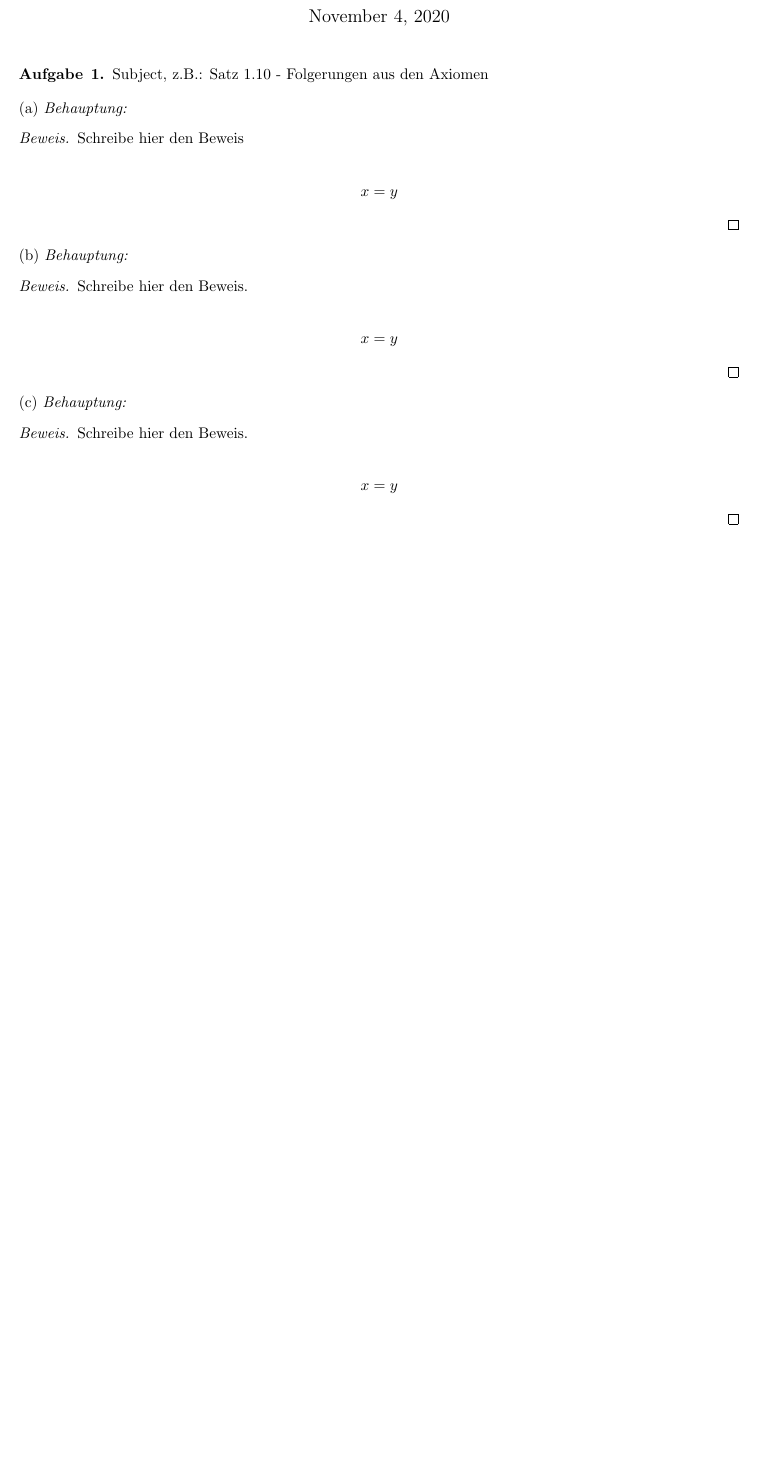
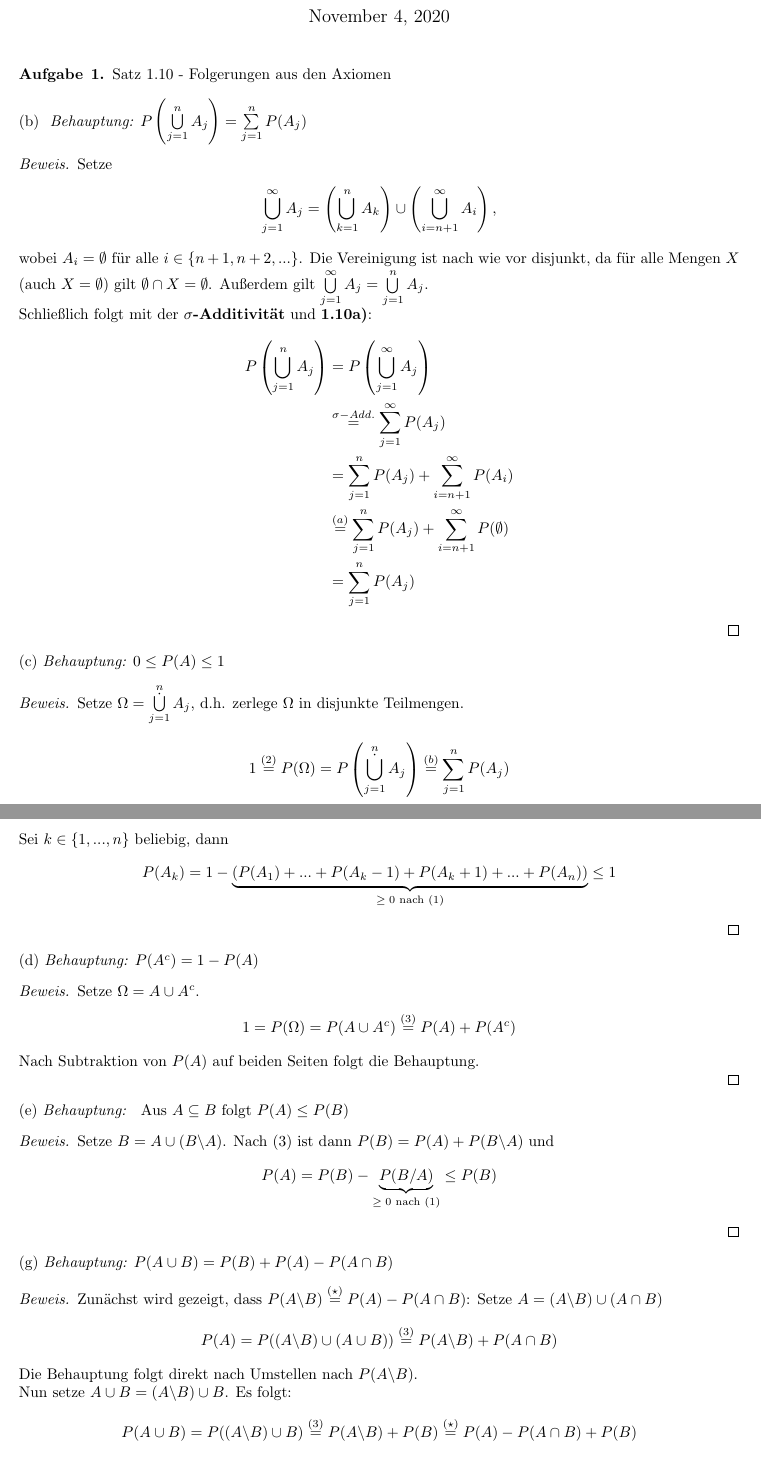
Before and after one commit to data-stepper/latex-university-shit, a LaTeX document (Übungsblatt 1/Aufgabe 1/Stochastik - ÜB_Template.tex): part of the page before the commit and two parts of pages 1 and 2 of 2 after it, the two joined at a grey line, cut so that both start at the same text, the shorter picture padded with empty space. Compiled offline with pdfLaTeX.

Commit message:
Aufgabe 1

```diff
--- a/Übungsblatt 1/Aufgabe 1/Stochastik - ÜB_Template.tex
+++ b/Übungsblatt 1/Aufgabe 1/Stochastik - ÜB_Template.tex
@@ -13,42 +13,81 @@
 
 \begin{document}
 
-\title{ \textbf{Mathematische Stochastik - Übungsblatt \#N} }
+\title{ \textbf{Mathematische Stochastik - Übungsblatt \#1} }
 
 \author{Amir Miri Lavasani (7310114, Gruppe 6), Bent Müller (7302332, Gruppe 6), \\
 Johan Kattenhorn (Mart. Nummer, Gruppe 7)} \maketitle
 
 
 \begin{Aufgabe}{1}
-Subject, z.B.: Satz 1.10 - Folgerungen aus den Axiomen
+    Satz 1.10 - Folgerungen aus den Axiomen
 \end{Aufgabe}
 
-(a) \textit{Behauptung: }
+(b) \textit{ Behauptung: $ P\left( \bigcup\limits_{j=1}^{n} A_j \right) = \sum\limits_{j=1}^{n} P(A_j) $ }
 \begin{proof}[Beweis]
-Schreibe hier den Beweis
+Setze
+\begin{align*}
+    \bigcup\limits_{j=1}^{\infty} A_j = \left( \bigcup\limits_{k=1}^{n} A_k \right) \cup \left( \bigcup\limits_{i=n+1}^{\infty} A_i \right),
+\end{align*}
 
+wobei $A_i = \emptyset $ für alle $i\in\{n+1,n+2,...\}$. Die Vereinigung ist nach wie vor disjunkt, da für alle Mengen $X$ (auch $X=\emptyset$) gilt
+$\emptyset \cap X = \emptyset$. Außerdem gilt $ \bigcup\limits_{j=1}^{\infty} A_j = \bigcup\limits_{j=1}^{n} A_j $. \\
+Schließlich folgt mit der \textbf{$\sigma$-Additivität} und \textbf{1.10a)}:
 \begin{align*}
-x &= y
+    P\left( \bigcup\limits_{j=1}^{n} A_j \right) &= P\left( \bigcup\limits_{j=1}^{\infty} A_j \right) \\
+                                                 &\stackrel{\sigma-Add.}{=} \sum\limits_{j=1}^{\infty} P(A_j) \\
+                                                 &= \sum\limits_{j=1}^{n} P(A_j) + \sum\limits_{i=n+1}^{\infty} P(A_i) \\
+                                                 &\stackrel{(a)}{=} \sum\limits_{j=1}^{n} P(A_j) + \sum\limits_{i=n+1}^{\infty} P(\emptyset) \\
+                                                 &= \sum\limits_{j=1}^{n} P(A_j)
 \end{align*}
 
 \end{proof}
 
-(b) \textit{Behauptung: }
+(c) \textit{Behauptung: $0 \leq P(A) \leq 1$}
 \begin{proof}[Beweis]
-Schreibe hier den Beweis.
+Setze $\Omega = \mathop{\dot\bigcup}\limits_{j=1}^{n} A_j$, d.h. zerlege $\Omega$ in disjunkte Teilmengen.
+\begin{align*}
+    1 \stackrel{(2)}{=} P(\Omega) = P\left( \mathop{\dot\bigcup}\limits_{j=1}^{n} A_j \right) \stackrel{(b)}{=} \sum\limits_{j=1}^{n} P(A_j)
+\end{align*}
 
+Sei $k\in\{1,...,n\}$ beliebig, dann
 \begin{align*}
-x &= y
+    P(A_k) = 1 - \underbrace{(P(A_1) +...+ P(A_k-1) + P(A_k+1) +...+ P(A_n))}_\text{$\geq 0$ nach (1)} \leq 1
 \end{align*}
 
 \end{proof}
 
-(c) \textit{Behauptung: }
+(d) \textit{Behauptung: $P(A^c) = 1 - P(A)$}
 \begin{proof}[Beweis]
-Schreibe hier den Beweis.
+Setze $\Omega = A \cup A^c$.
+\begin{align*}
+    1 = P(\Omega) = P(A \cup A^c) \stackrel{(3)}{=} P(A) + P(A^c)
+\end{align*}
 
+Nach Subtraktion von $P(A)$ auf beiden Seiten folgt die Behauptung.
+
+\end{proof}
+
+(e) \textit{Behauptung: } Aus $A \subseteq B$ folgt $P(A) \leq P(B)$
+\begin{proof}[Beweis]
+Setze $B = A \cup (B\backslash A)$. Nach (3) ist dann $P(B) = P(A) + P(B\backslash A)$ und
 \begin{align*}
-x &= y
+    P(A) = P(B) - \underbrace{P(B/A)}_\text{$\geq 0$ nach (1)} \leq P(B)
+\end{align*}
+
+\end{proof}
+
+(g) \textit{Behauptung: $P(A \cup B) = P(B) + P(A) - P(A \cap B)$}
+\begin{proof}[Beweis]
+Zunächst wird gezeigt, dass $P(A\backslash B) \stackrel{(\star)}{=} P(A) - P(A \cap B)$: Setze $A = (A\backslash B) \cup (A \cap B)$
+\begin{align*}
+    P(A) = P((A\backslash B)\cup(A \cup B)) \stackrel{(3)}{=} P(A\backslash B) + P(A\cap B)
+\end{align*}
+
+Die Behauptung folgt direkt nach Umstellen nach $P(A\backslash B)$. \\
+Nun setze $A\cup B = (A\backslash B) \cup B$. Es folgt:
+\begin{align*}
+    P(A \cup B) = P((A\backslash B) \cup B) \stackrel{(3)}{=} P(A\backslash B) + P(B) \stackrel{(\star)}{=} P(A) - P(A \cap B) + P(B)
 \end{align*}
 
 \end{proof}
```
Also changed, not shown: Übungsblatt 1/Aufgabe 1/Stochastik - ÜB_Template.pdf, 3 other files.
